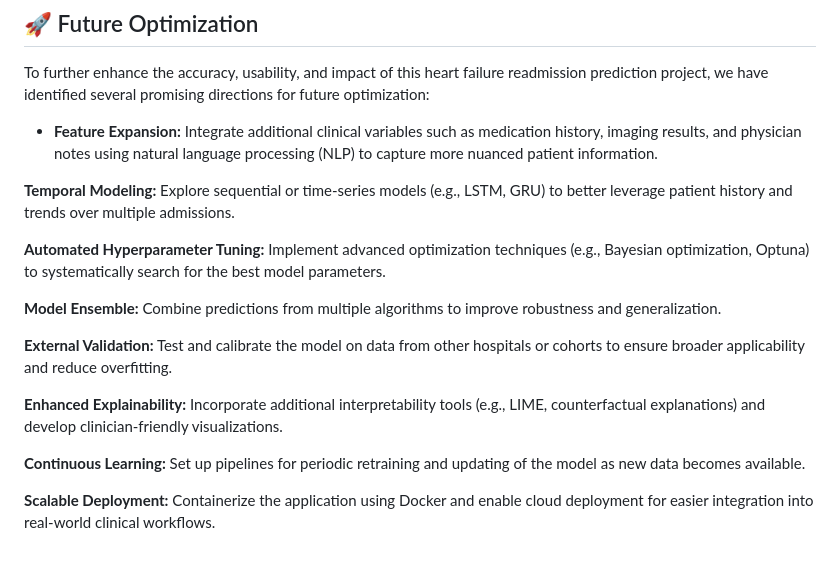
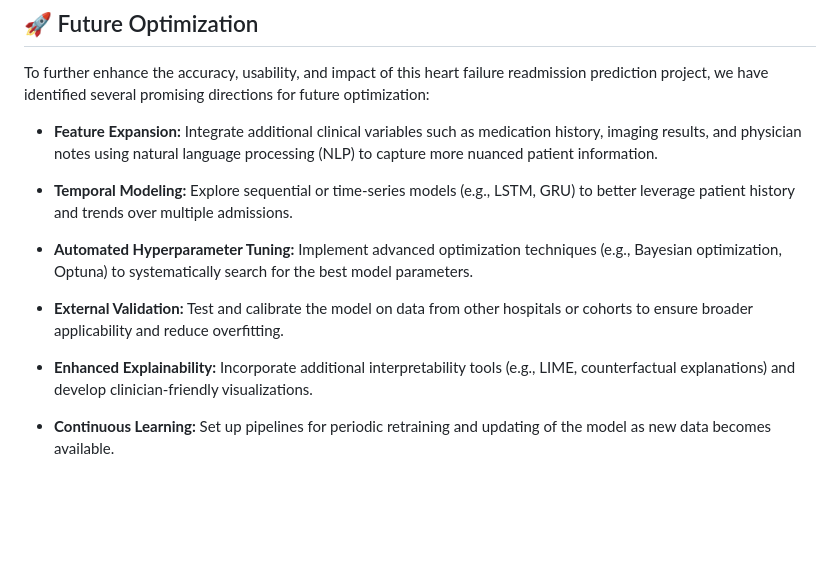
Before and after one commit to debarghyakundu123/vHackathon-USE-CASE-4, a Markdown page: README.md, the part around the change. Rendered like a GitHub page; blank space fills up the shorter version.

```diff
--- a/README.md
+++ b/README.md
@@ -91,23 +91,17 @@ To further enhance the accuracy, usability, and impact of this heart failure rea
 - **Feature Expansion:**
   Integrate additional clinical variables such as medication history, imaging results, and physician notes using natural language processing (NLP) to capture more nuanced patient information.
 
-**Temporal Modeling:**
+- **Temporal Modeling:**
  Explore sequential or time-series models (e.g., LSTM, GRU) to better leverage patient history and trends over multiple admissions.
 
-**Automated Hyperparameter Tuning:**
+- **Automated Hyperparameter Tuning:**
 Implement advanced optimization techniques (e.g., Bayesian optimization, Optuna) to systematically search for the best model parameters.
 
-**Model Ensemble:**
-Combine predictions from multiple algorithms to improve robustness and generalization.
-
-**External Validation:**
+- **External Validation:**
 Test and calibrate the model on data from other hospitals or cohorts to ensure broader applicability and reduce overfitting.
 
-**Enhanced Explainability:**
+- **Enhanced Explainability:**
 Incorporate additional interpretability tools (e.g., LIME, counterfactual explanations) and develop clinician-friendly visualizations.
 
-**Continuous Learning:**
+- **Continuous Learning:**
 Set up pipelines for periodic retraining and updating of the model as new data becomes available.
-
-**Scalable Deployment:**
-Containerize the application using Docker and enable cloud deployment for easier integration into real-world clinical workflows.
```
